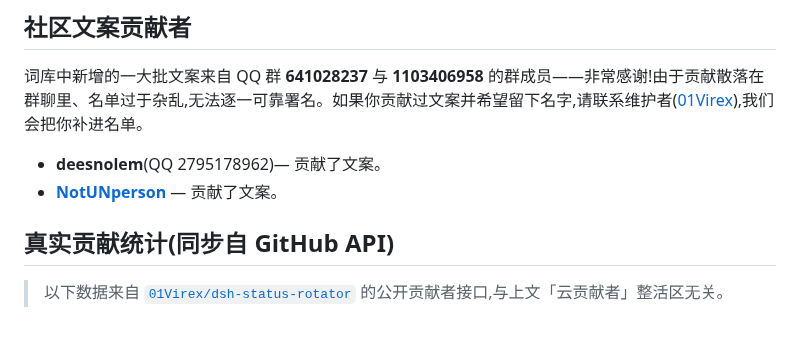
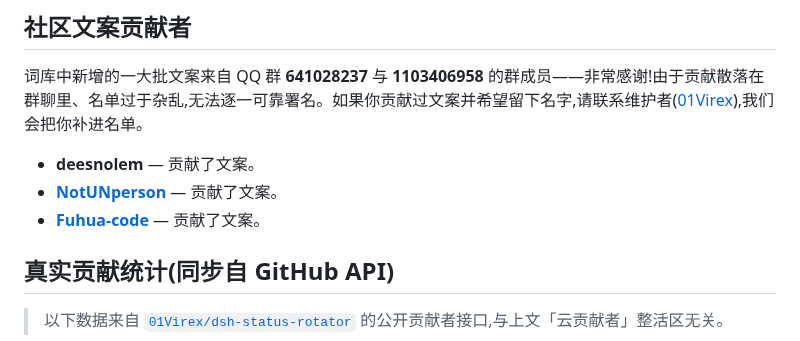
Before and after one commit to 01Virex/dsh-status-rotator, a Markdown page: CONTRIBUTORS_ZH.md, the part around the change. GitHub-like rendering.

```diff
--- a/CONTRIBUTORS_ZH.md
+++ b/CONTRIBUTORS_ZH.md
@@ -16,8 +16,9 @@
 
 词库中新增的一大批文案来自 QQ 群 **641028237** 与 **1103406958** 的群成员——非常感谢!由于贡献散落在群聊里、名单过于杂乱,无法逐一可靠署名。如果你贡献过文案并希望留下名字,请联系维护者([01Virex](https://github.com/01Virex)),我们会把你补进名单。
 
-- **deesnolem**(QQ 2795178962)— 贡献了文案。
+- **deesnolem** — 贡献了文案。
 - **[NotUNperson](https://github.com/NotUNperson)** — 贡献了文案。
+- **[Fuhua-code](https://github.com/Fuhua-code)** — 贡献了文案。
 
 ## 真实贡献统计(同步自 GitHub API)
 
```
Also changed, not shown: CONTRIBUTORS.md (+1 -0 lines).
